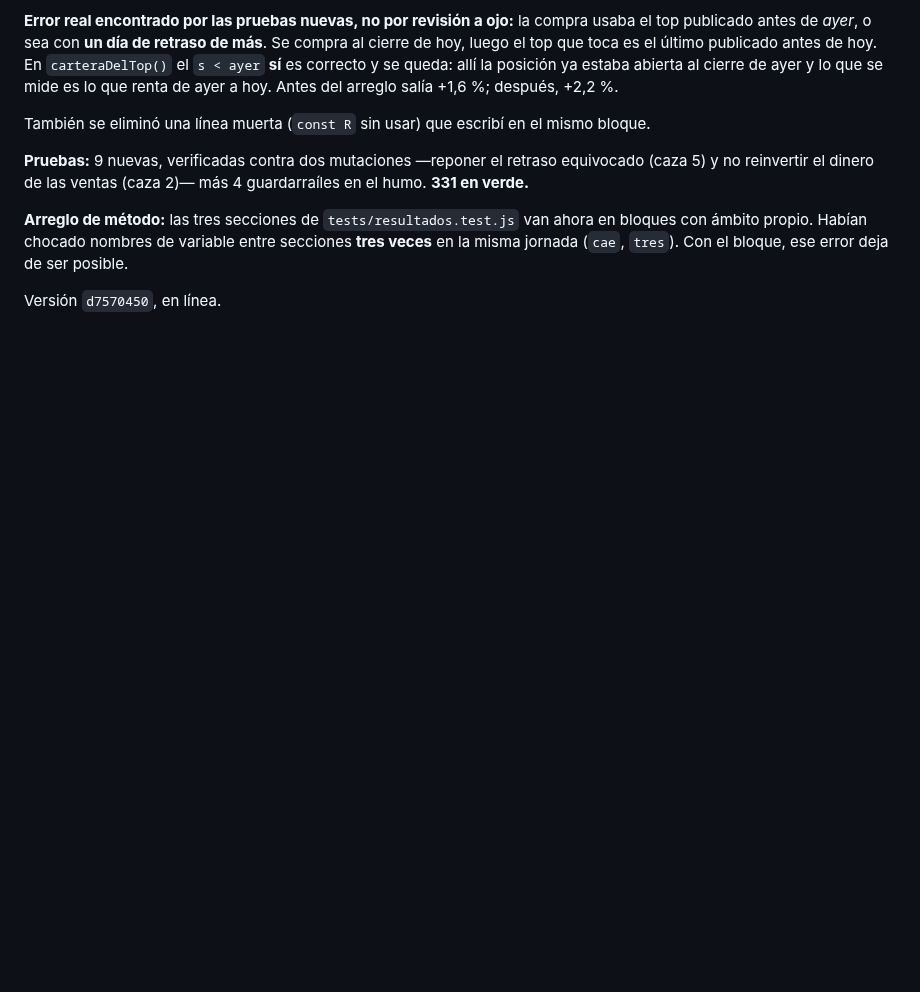
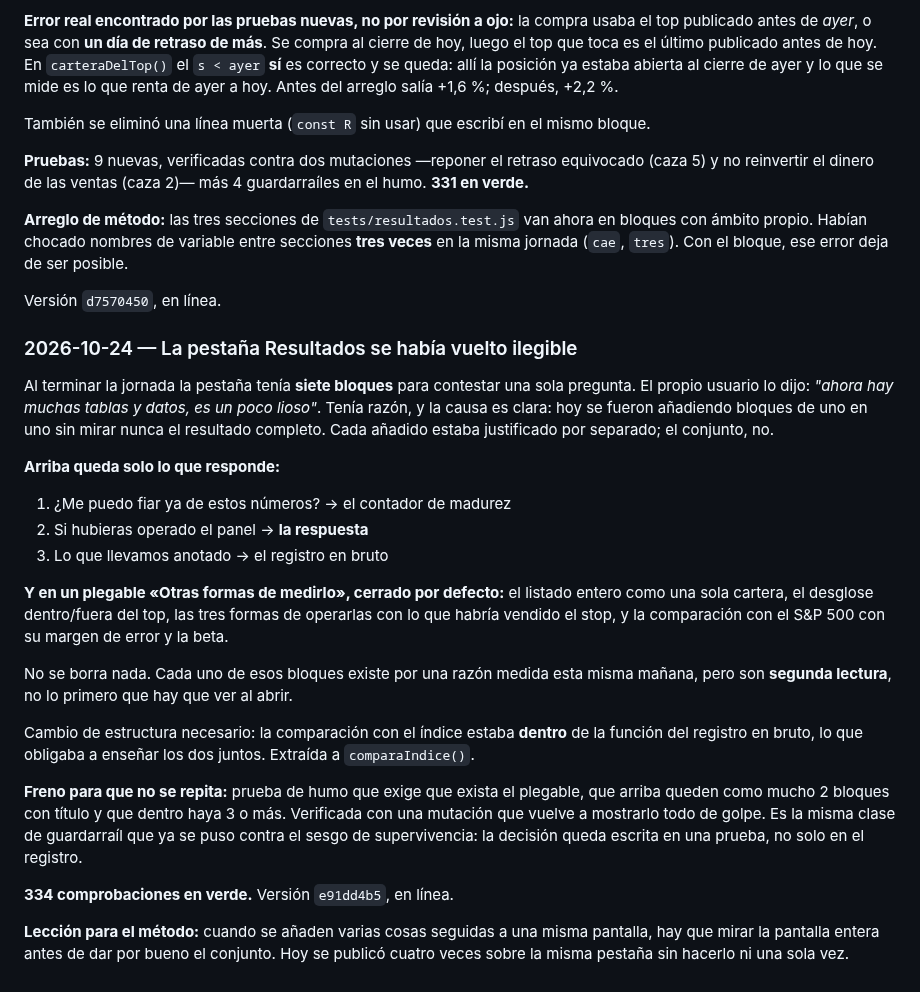
Before and after one commit to borjaalarcon94/panel-momentum, a Markdown page: auditoria/registro.md, the part around the change. Drawn GitHub-style; blank space fills up the shorter version.

Commit message:
registro: la pestana se habia vuelto ilegible
Co-Authored-By: Claude Opus 5 <noreply@anthropic.com>

```diff
--- a/auditoria/registro.md
+++ b/auditoria/registro.md
@@ -1482,3 +1482,36 @@ reinvertir el dinero de las ventas (caza 2)— más 4 guardarraíles en el humo.
 (`cae`, `tres`). Con el bloque, ese error deja de ser posible.
 
 Versión `d7570450`, en línea.
+
+### 2026-10-24 — La pestaña Resultados se había vuelto ilegible
+
+Al terminar la jornada la pestaña tenía **siete bloques** para contestar una sola pregunta. El propio
+usuario lo dijo: *"ahora hay muchas tablas y datos, es un poco lioso"*. Tenía razón, y la causa es
+clara: hoy se fueron añadiendo bloques de uno en uno sin mirar nunca el resultado completo. Cada
+añadido estaba justificado por separado; el conjunto, no.
+
+**Arriba queda solo lo que responde:**
+1. ¿Me puedo fiar ya de estos números? → el contador de madurez
+2. Si hubieras operado el panel → **la respuesta**
+3. Lo que llevamos anotado → el registro en bruto
+
+**Y en un plegable «Otras formas de medirlo», cerrado por defecto:** el listado entero como una sola
+cartera, el desglose dentro/fuera del top, las tres formas de operarlas con lo que habría vendido el
+stop, y la comparación con el S&P 500 con su margen de error y la beta.
+
+No se borra nada. Cada uno de esos bloques existe por una razón medida esta misma mañana, pero son
+**segunda lectura**, no lo primero que hay que ver al abrir.
+
+Cambio de estructura necesario: la comparación con el índice estaba **dentro** de la función del
+registro en bruto, lo que obligaba a enseñar los dos juntos. Extraída a `comparaIndice()`.
+
+**Freno para que no se repita:** prueba de humo que exige que exista el plegable, que arriba queden
+como mucho 2 bloques con título y que dentro haya 3 o más. Verificada con una mutación que vuelve a
+mostrarlo todo de golpe. Es la misma clase de guardarraíl que ya se puso contra el sesgo de
+supervivencia: la decisión queda escrita en una prueba, no solo en el registro.
+
+**334 comprobaciones en verde.** Versión `e91dd4b5`, en línea.
+
+**Lección para el método:** cuando se añaden varias cosas seguidas a una misma pantalla, hay que
+mirar la pantalla entera antes de dar por bueno el conjunto. Hoy se publicó cuatro veces sobre la
+misma pestaña sin hacerlo ni una sola vez.
```
